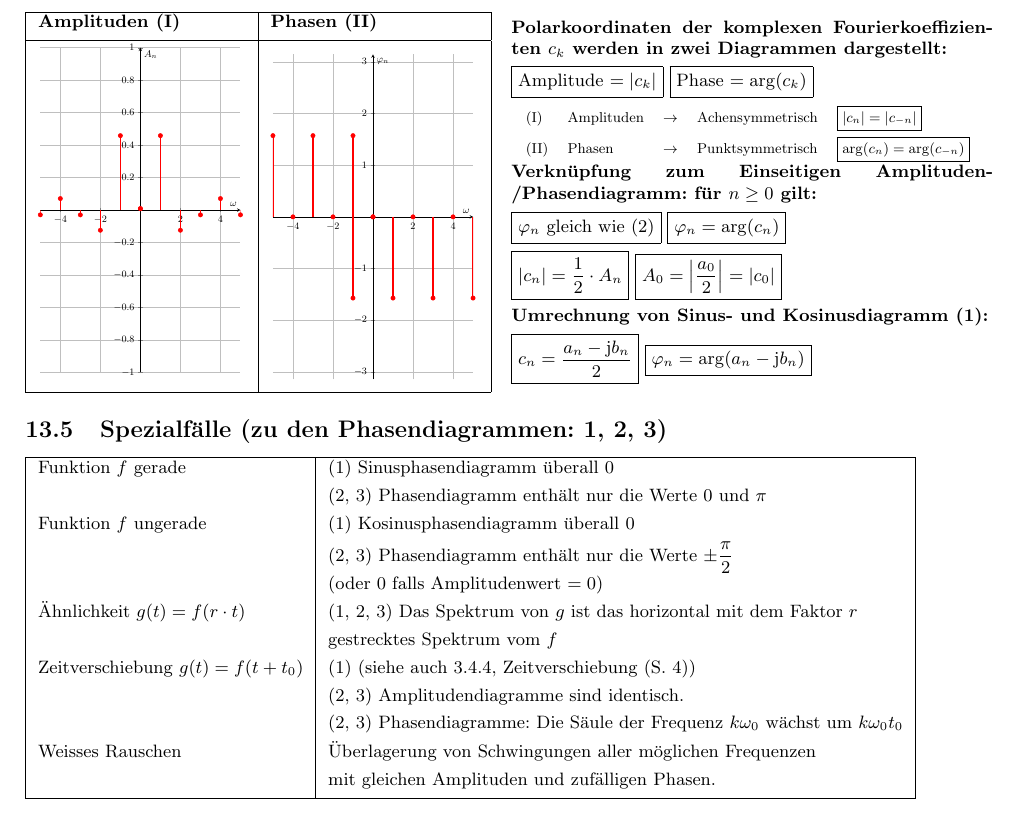
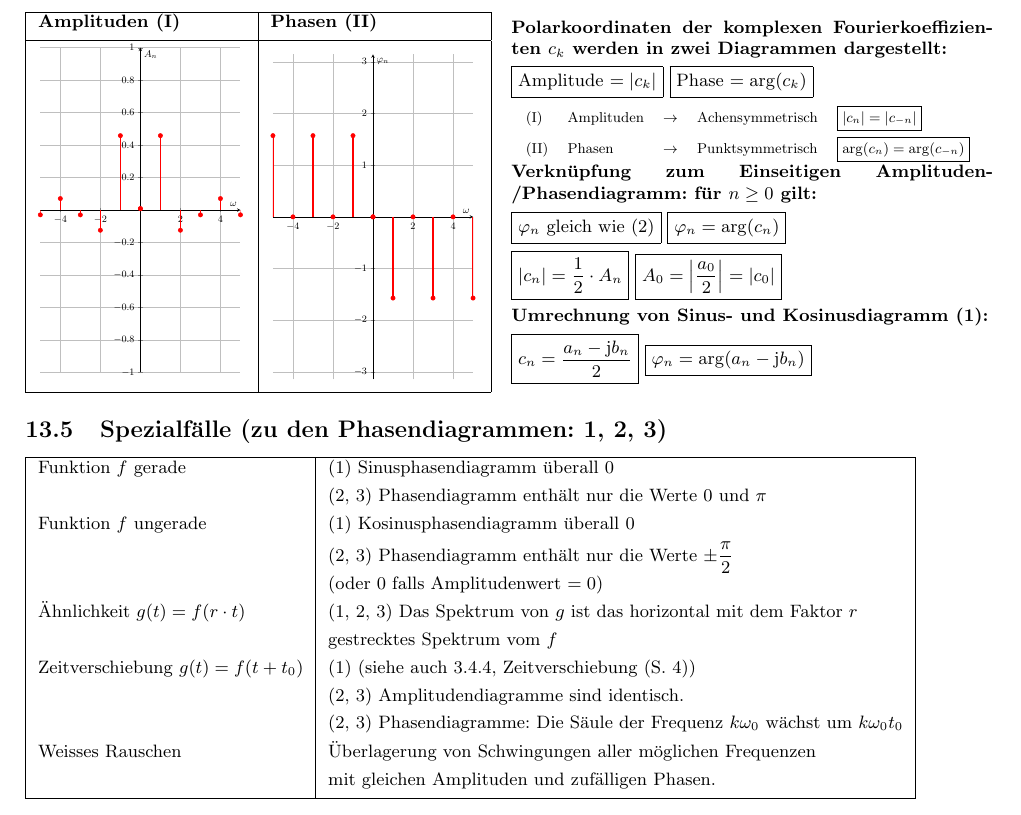
Before and after one commit to simwalk/Mathe_Grundlagen, a LaTeX document (Mathe_Grundlagen.tex, which reads tikz/Spektren/ZweiseitigPhasen.tex): part of page 37 of 39, cut so that both start at the same text. Compiled offline with pdfLaTeX.

Commit message:
Korrektur
- Linie ging zu weit nach unten

```diff
--- a/tikz/Spektren/ZweiseitigPhasen.tex
+++ b/tikz/Spektren/ZweiseitigPhasen.tex
@@ -1,12 +1,14 @@
 \begin{tikzpicture}
 	\begin{axis}[axis lines=middle, grid=both, height=12cm, width=8cm, xmin=-5, xmax=5, ymin=-pi, ymax=pi, xlabel = $\omega$, ylabel = $\varphi_n$]
 		\foreach \x in {0,...,5}{
+			\addplot[mark=none, red, very thick] coordinates { ({-\x * 2 - 1}, 0) ({-\x * 2 - 1}, {pi/2}) };
+			\addplot[only marks, red] coordinates{ ({-\x * 2 - 1}, {pi/2}) };
+			\addplot[only marks, red] coordinates{ ({\x * 2}, {0}) };
+			\addplot[only marks, red] coordinates{ ({-\x * 2}, {0}) };
+		}
+		\foreach \x in {1,...,5}{
 			\addplot[mark=none, red, very thick] coordinates { ({\x * 2 - 1}, 0) ({\x * 2 - 1}, {-pi/2}) };
-			\addplot[mark=none, red, very thick] coordinates { ({-\x * 2 - 1}, 0) ({-\x * 2 - 1}, {pi/2}) };
 			\addplot[only marks, red] coordinates{ ({\x * 2 - 1}, {-pi/2}) };
-			\addplot[only marks, red] coordinates{ ({\x * 2}, {0}) };
-			\addplot[only marks, red] coordinates{ ({-\x * 2 - 1}, {pi/2}) };
-			\addplot[only marks, red] coordinates{ ({-\x * 2}, {0}) };
 		}
 	\end{axis}
 \end{tikzpicture}
```
Also changed, not shown: Mathe_Grundlagen.pdf.
